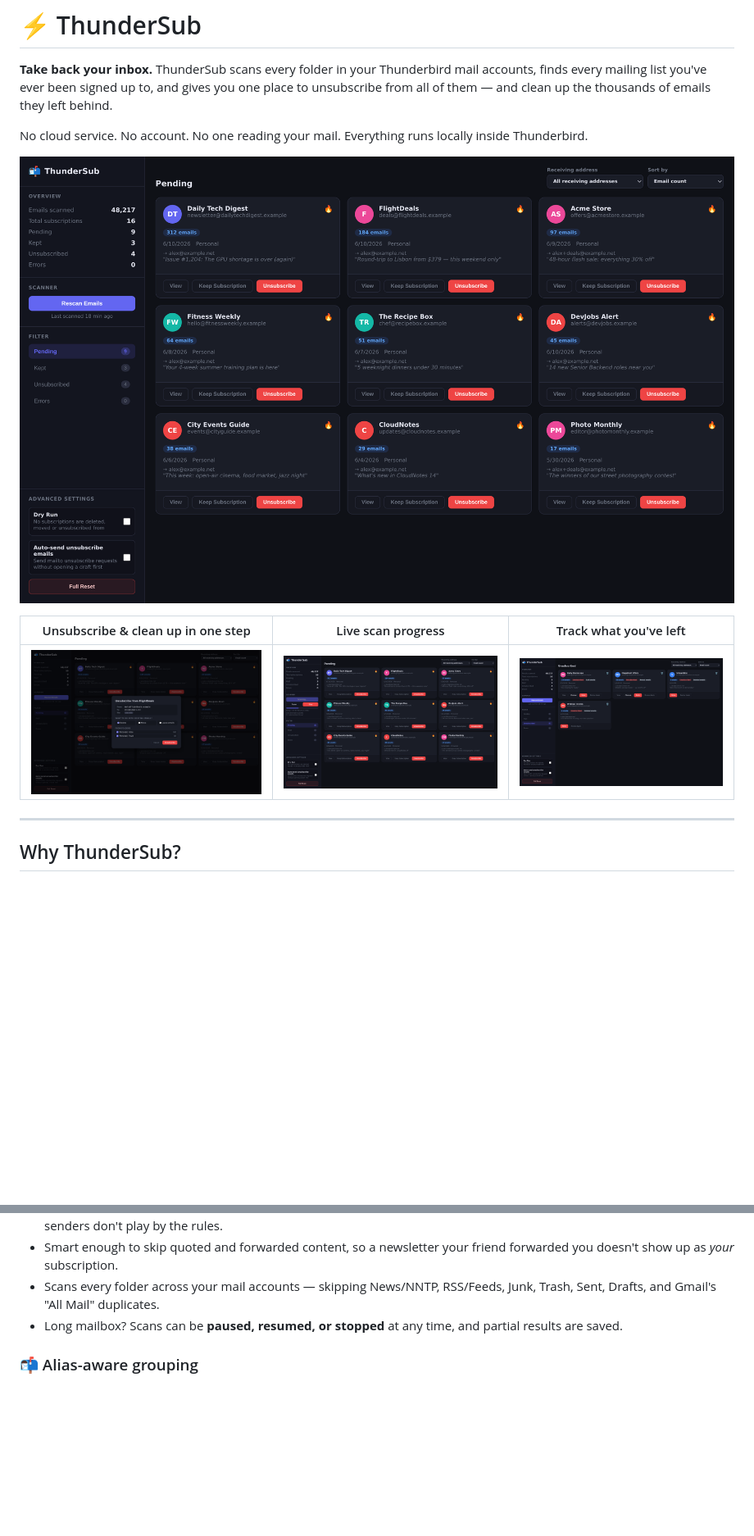
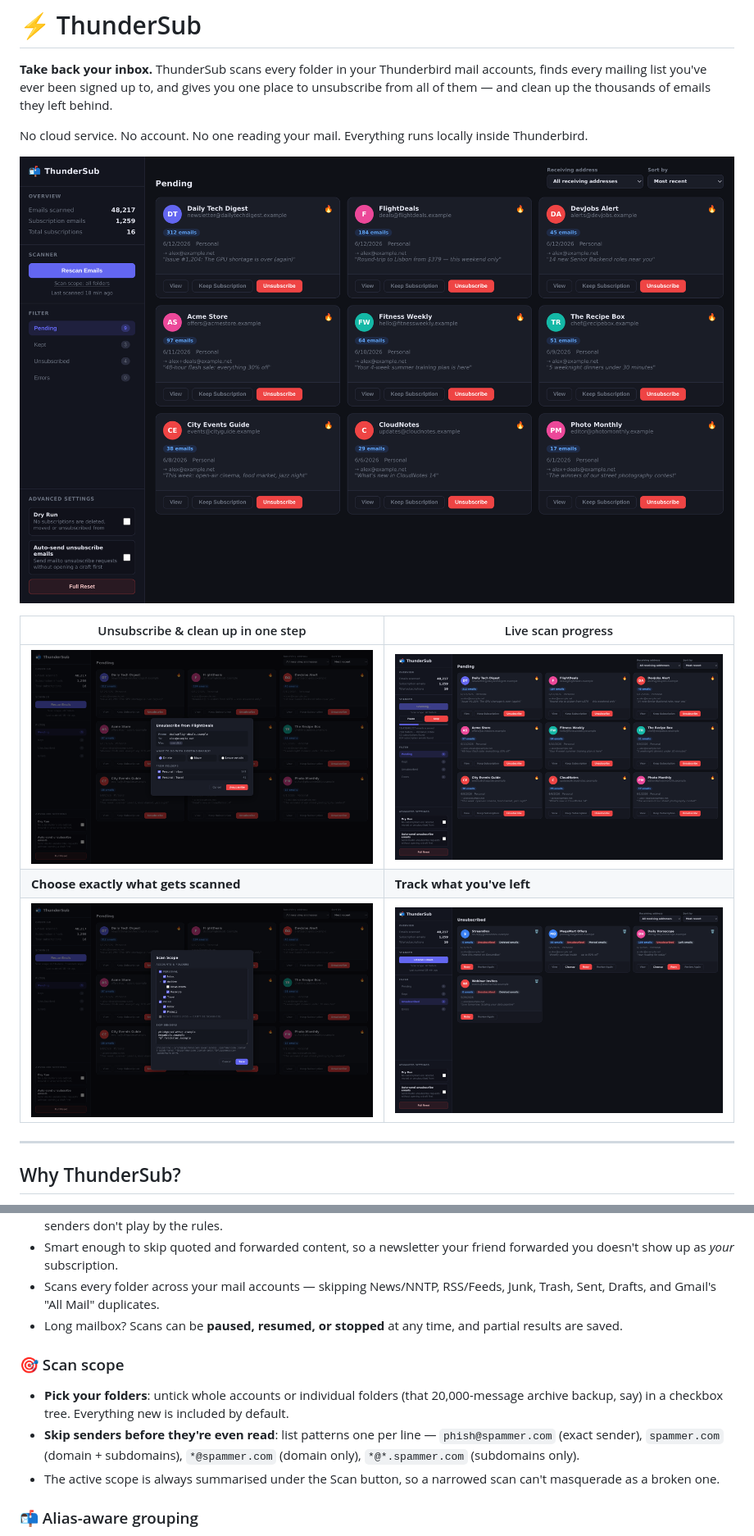
Before and after one commit to SmarakNayak/thundersub, a Markdown page: README.md, 2 parts joined by grey strips. Shown: that part at 82% size. GitHub-like rendering; pictures changed too: store/screenshots/01-dashboard.png, store/screenshots/02-unsubscribe-modal.png, store/screenshots/03-scan-progress.png; blank space fills up the shorter version.

```diff
--- a/README.md
+++ b/README.md
@@ -6,9 +6,11 @@ No cloud service. No account. No one reading your mail. Everything runs locally
 
 ![ThunderSub dashboard — every subscription across your accounts in one place](store/screenshots/01-dashboard.png)
 
-| Unsubscribe & clean up in one step | Live scan progress | Track what you've left |
-|---|---|---|
-| ![Unsubscribe modal](store/screenshots/02-unsubscribe-modal.png) | ![Scan in progress](store/screenshots/03-scan-progress.png) | ![Unsubscribed view](store/screenshots/04-unsubscribed.png) |
+| Unsubscribe & clean up in one step | Live scan progress |
+|---|---|
+| ![Unsubscribe modal](store/screenshots/02-unsubscribe-modal.png) | ![Scan in progress](store/screenshots/03-scan-progress.png) |
+| **Choose exactly what gets scanned** | **Track what you've left** |
+| ![Scan scope modal](store/screenshots/05-scan-scope.png) | ![Unsubscribed view](store/screenshots/04-unsubscribed.png) |
 
 ---
 
@@ -32,6 +34,11 @@ Services that do this for webmail exist — and they do it by reading your email
 - Smart enough to skip quoted and forwarded content, so a newsletter your friend forwarded you doesn't show up as *your* subscription.
 - Scans every folder across your mail accounts — skipping News/NNTP, RSS/Feeds, Junk, Trash, Sent, Drafts, and Gmail's "All Mail" duplicates.
 - Long mailbox? Scans can be **paused, resumed, or stopped** at any time, and partial results are saved.
+
+### 🎯 Scan scope
+- **Pick your folders**: untick whole accounts or individual folders (that 20,000-message archive backup, say) in a checkbox tree. Everything new is included by default.
+- **Skip senders before they're even read**: list patterns one per line — `phish@spammer.com` (exact sender), `spammer.com` (domain + subdomains), `*@spammer.com` (domain only), `*@*.spammer.com` (subdomains only).
+- The active scope is always summarised under the Scan button, so a narrowed scan can't masquerade as a broken one.
 
 ### 📬 Alias-aware grouping
 ThunderSub doesn't just group by sender — it groups by **(sender, receiving address)**. If `news@example.com` mails both `you@work.com` and `you+shopping@gmail.com`, you'll see two cards, because those are two subscriptions that need two unsubscribes. Mailing-list and forwarded mail is resolved against your configured Thunderbird identities so cards land under the right address.
```
Also changed, not shown: store/LISTING.md (+1 -0 lines), 2 other files.
